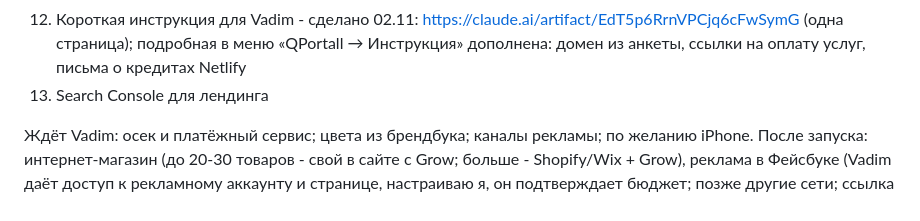
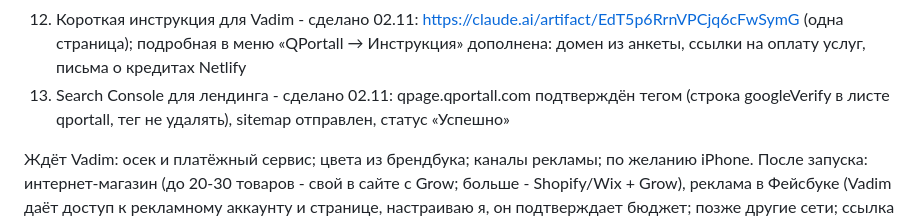
Before and after one commit to VadimKrutik/qpage, a Markdown page: PLAN.md, the part around the change. Drawn GitHub-style.

Commit message:
План: пункт 13 сделан
Co-Authored-By: Claude Opus 5.5 <noreply@anthropic.com>
Claude-Session: https://claude.ai/code/session_015wunj5fFaVtL6anLbRqkfe

```diff
--- a/PLAN.md
+++ b/PLAN.md
@@ -18,7 +18,7 @@
 10. Финальная проверка всей цепочки (Android, iPhone/WebKit, компьютер, 3 языка) - сделано 02.11: анкета с ПК → сайт за 4 мин (test-tsepochka-0211) → письма клиенту и владельцу → заявка с сайта и письмо Netlify; RU/HE/EN, ширина 390 и 1280, WebKit как iPhone 13 - без ошибок. На реальном iPhone - по желанию Vadim
 11. Уборка: тестовые листы и сайты (с одобрения), старые проекты Google, 2FA
 12. Короткая инструкция для Vadim - сделано 02.11: https://claude.ai/artifact/EdT5p6RrnVPCjq6cFwSymG (одна страница); подробная в меню «QPortall → Инструкция» дополнена: домен из анкеты, ссылки на оплату услуг, письма о кредитах Netlify
-13. Search Console для лендинга
+13. Search Console для лендинга - сделано 02.11: qpage.qportall.com подтверждён тегом (строка googleVerify в листе qportall, тег не удалять), sitemap отправлен, статус «Успешно»
 
 Ждёт Vadim: осек и платёжный сервис; цвета из брендбука; каналы рекламы; по желанию iPhone.
 После запуска: интернет-магазин (до 20-30 товаров - свой в сайте с Grow; больше - Shopify/Wix + Grow), реклама в Фейсбуке (Vadim даёт доступ к рекламному аккаунту и странице, настраиваю я, он подтверждает бюджет; позже другие сети; ссылка на анкету с каналом ?r=N), портал qportall.com, иконки, новые блоки, автоулучшение фото, порядок в файлах ПК и Диска.
```
